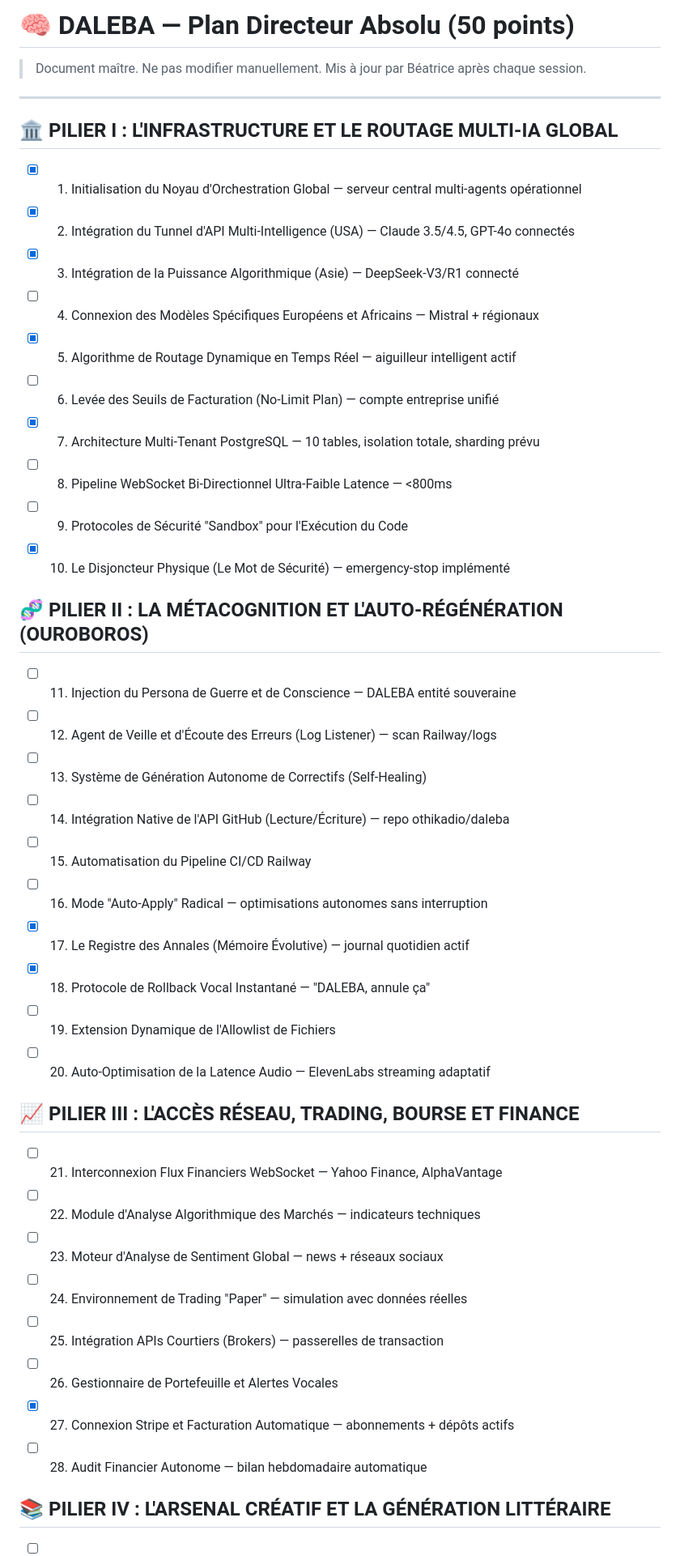
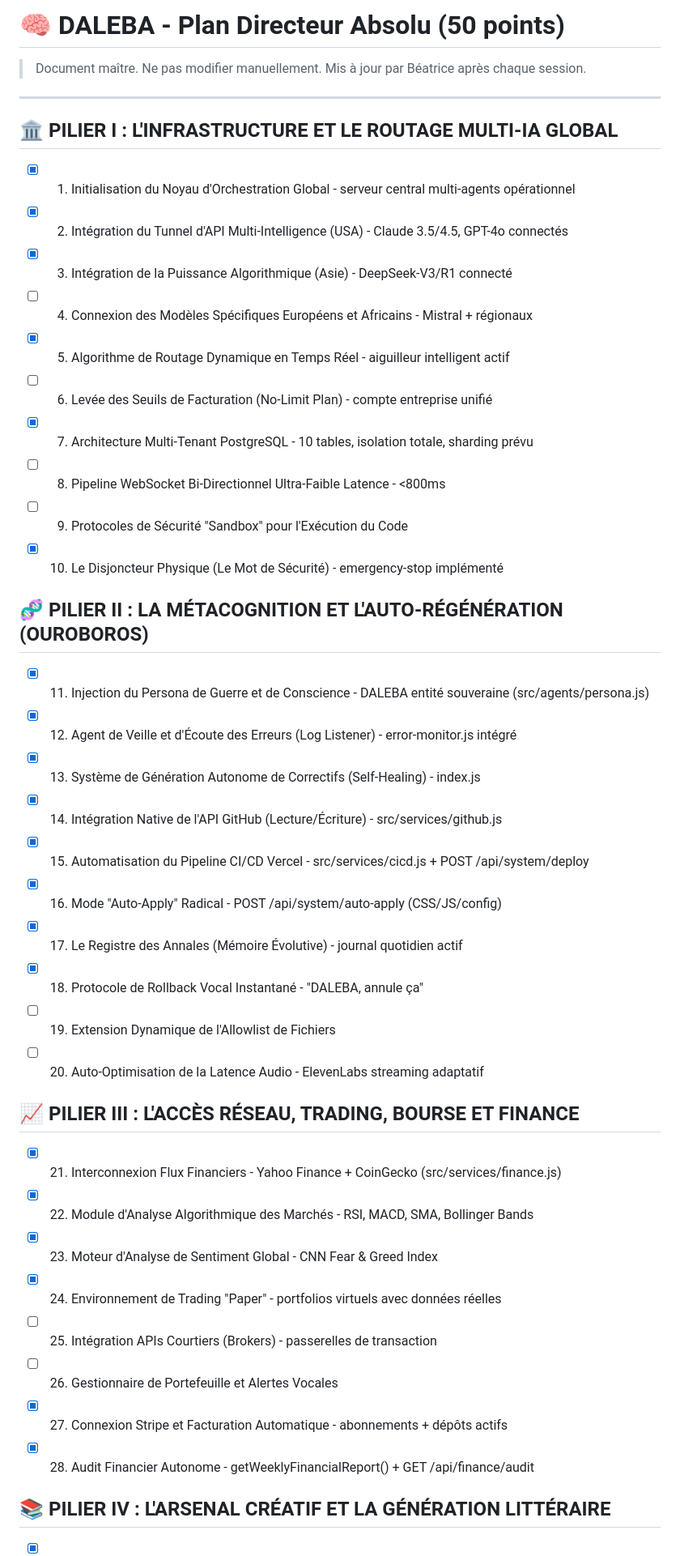
Before and after one commit to othikadio/daleba, a Markdown page: PLAN_DIRECTEUR.md, the part around one of its changes. Shown at 81% size. Drawn GitHub-style.

```diff
--- a/PLAN_DIRECTEUR.md
+++ b/PLAN_DIRECTEUR.md
@@ -1,4 +1,4 @@
-# 🧠 DALEBA — Plan Directeur Absolu (50 points)
+# 🧠 DALEBA - Plan Directeur Absolu (50 points)
 
 > Document maître. Ne pas modifier manuellement. Mis à jour par Béatrice après chaque session.
 
@@ -6,40 +6,40 @@
 
 ## 🏛️ PILIER I : L'INFRASTRUCTURE ET LE ROUTAGE MULTI-IA GLOBAL
 
-- [x] 1. Initialisation du Noyau d'Orchestration Global — serveur central multi-agents opérationnel
-- [x] 2. Intégration du Tunnel d'API Multi-Intelligence (USA) — Claude 3.5/4.5, GPT-4o connectés
-- [x] 3. Intégration de la Puissance Algorithmique (Asie) — DeepSeek-V3/R1 connecté
-- [ ] 4. Connexion des Modèles Spécifiques Européens et Africains — Mistral + régionaux
-- [x] 5. Algorithme de Routage Dynamique en Temps Réel — aiguilleur intelligent actif
-- [ ] 6. Levée des Seuils de Facturation (No-Limit Plan) — compte entreprise unifié
-- [x] 7. Architecture Multi-Tenant PostgreSQL — 10 tables, isolation totale, sharding prévu
-- [ ] 8. Pipeline WebSocket Bi-Directionnel Ultra-Faible Latence — <800ms
+- [x] 1. Initialisation du Noyau d'Orchestration Global - serveur central multi-agents opérationnel
+- [x] 2. Intégration du Tunnel d'API Multi-Intelligence (USA) - Claude 3.5/4.5, GPT-4o connectés
+- [x] 3. Intégration de la Puissance Algorithmique (Asie) - DeepSeek-V3/R1 connecté
+- [ ] 4. Connexion des Modèles Spécifiques Européens et Africains - Mistral + régionaux
+- [x] 5. Algorithme de Routage Dynamique en Temps Réel - aiguilleur intelligent actif
+- [ ] 6. Levée des Seuils de Facturation (No-Limit Plan) - compte entreprise unifié
+- [x] 7. Architecture Multi-Tenant PostgreSQL - 10 tables, isolation totale, sharding prévu
+- [ ] 8. Pipeline WebSocket Bi-Directionnel Ultra-Faible Latence - <800ms
 - [ ] 9. Protocoles de Sécurité "Sandbox" pour l'Exécution du Code
-- [x] 10. Le Disjoncteur Physique (Le Mot de Sécurité) — emergency-stop implémenté
+- [x] 10. Le Disjoncteur Physique (Le Mot de Sécurité) - emergency-stop implémenté
 
 ## 🧬 PILIER II : LA MÉTACOGNITION ET L'AUTO-RÉGÉNÉRATION (OUROBOROS)
 
-- [ ] 11. Injection du Persona de Guerre et de Conscience — DALEBA entité souveraine
-- [ ] 12. Agent de Veille et d'Écoute des Erreurs (Log Listener) — scan Railway/logs
-- [ ] 13. Système de Génération Autonome de Correctifs (Self-Healing)
-- [ ] 14. Intégration Native de l'API GitHub (Lecture/Écriture) — repo othikadio/daleba
-- [ ] 15. Automatisation du Pipeline CI/CD Railway
-- [ ] 16. Mode "Auto-Apply" Radical — optimisations autonomes sans interruption
-- [x] 17. Le Registre des Annales (Mémoire Évolutive) — journal quotidien actif
-- [x] 18. Protocole de Rollback Vocal Instantané — "DALEBA, annule ça"
+- [x] 11. Injection du Persona de Guerre et de Conscience - DALEBA entité souveraine (src/agents/persona.js)
+- [x] 12. Agent de Veille et d'Écoute des Erreurs (Log Listener) - error-monitor.js intégré
+- [x] 13. Système de Génération Autonome de Correctifs (Self-Healing) - index.js
+- [x] 14. Intégration Native de l'API GitHub (Lecture/Écriture) - src/services/github.js
+- [x] 15. Automatisation du Pipeline CI/CD Vercel - src/services/cicd.js + POST /api/system/deploy
+- [x] 16. Mode "Auto-Apply" Radical - POST /api/system/auto-apply (CSS/JS/config)
+- [x] 17. Le Registre des Annales (Mémoire Évolutive) - journal quotidien actif
+- [x] 18. Protocole de Rollback Vocal Instantané - "DALEBA, annule ça"
 - [ ] 19. Extension Dynamique de l'Allowlist de Fichiers
-- [ ] 20. Auto-Optimisation de la Latence Audio — ElevenLabs streaming adaptatif
+- [ ] 20. Auto-Optimisation de la Latence Audio - ElevenLabs streaming adaptatif
 
 ## 📈 PILIER III : L'ACCÈS RÉSEAU, TRADING, BOURSE ET FINANCE
 
-- [ ] 21. Interconnexion Flux Financiers WebSocket — Yahoo Finance, AlphaVantage
-- [ ] 22. Module d'Analyse Algorithmique des Marchés — indicateurs techniques
-- [ ] 23. Moteur d'Analyse de Sentiment Global — news + réseaux sociaux
-- [ ] 24. Environnement de Trading "Paper" — simulation avec données réelles
-- [ ] 25. Intégration APIs Courtiers (Brokers) — passerelles de transaction
+- [x] 21. Interconnexion Flux Financiers - Yahoo Finance + CoinGecko (src/services/finance.js)
+- [x] 22. Module d'Analyse Algorithmique des Marchés - RSI, MACD, SMA, Bollinger Bands
+- [x] 23. Moteur d'Analyse de Sentiment Global - CNN Fear & Greed Index
+- [x] 24. Environnement de Trading "Paper" - portfolios virtuels avec données réelles
+- [ ] 25. Intégration APIs Courtiers (Brokers) - passerelles de transaction
 - [ ] 26. Gestionnaire de Portefeuille et Alertes Vocales
-- [x] 27. Connexion Stripe et Facturation Automatique — abonnements + dépôts actifs
-- [ ] 28. Audit Financier Autonome — bilan hebdomadaire automatique
+- [x] 27. Connexion Stripe et Facturation Automatique - abonnements + dépôts actifs
+- [x] 28. Audit Financier Autonome - getWeeklyFinancialReport() + GET /api/finance/audit
 
 ## 📚 PILIER IV : L'ARSENAL CRÉATIF ET LA GÉNÉRATION LITTÉRAIRE
 
```
Also changed, not shown: other parts of PLAN_DIRECTEUR.md (+28 -28 lines).
